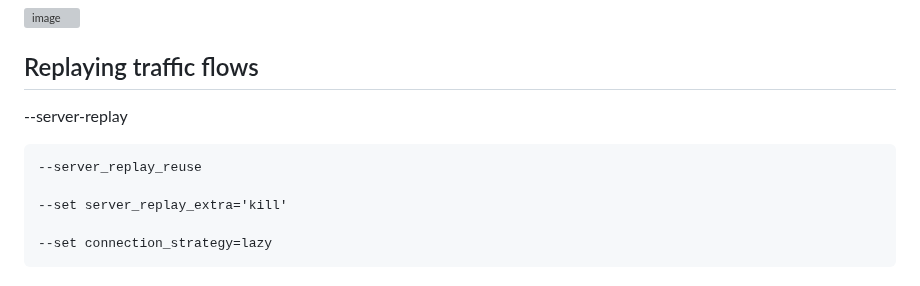
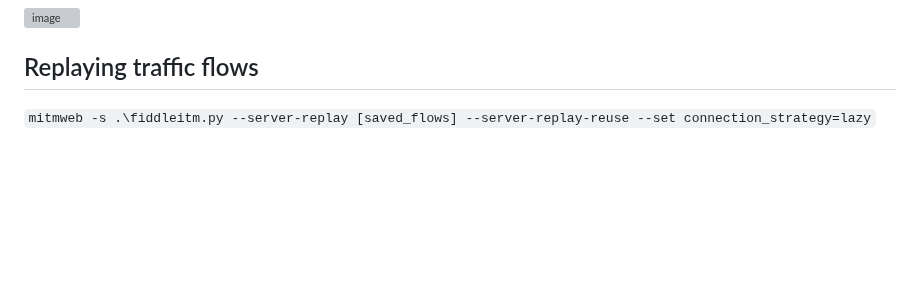
Before and after one commit to jeromesegura/fiddleitm, a Markdown page: README.md, the part around the change. Rendered like a GitHub page; blank space fills up the shorter version; grey boxes are pictures that could not be loaded.

`````diff
--- a/README.md
+++ b/README.md
@@ -144,10 +144,4 @@ fiddleitm intercepts such attempts and replaces certain keywords commonly used t
 
 ## Replaying traffic flows
 
---server-replay
-
-    --server_replay_reuse
-
-    --set server_replay_extra='kill'
-
-    --set connection_strategy=lazy
+````mitmweb -s .\fiddleitm.py --server-replay [saved_flows] --server-replay-reuse --set connection_strategy=lazy````
`````
